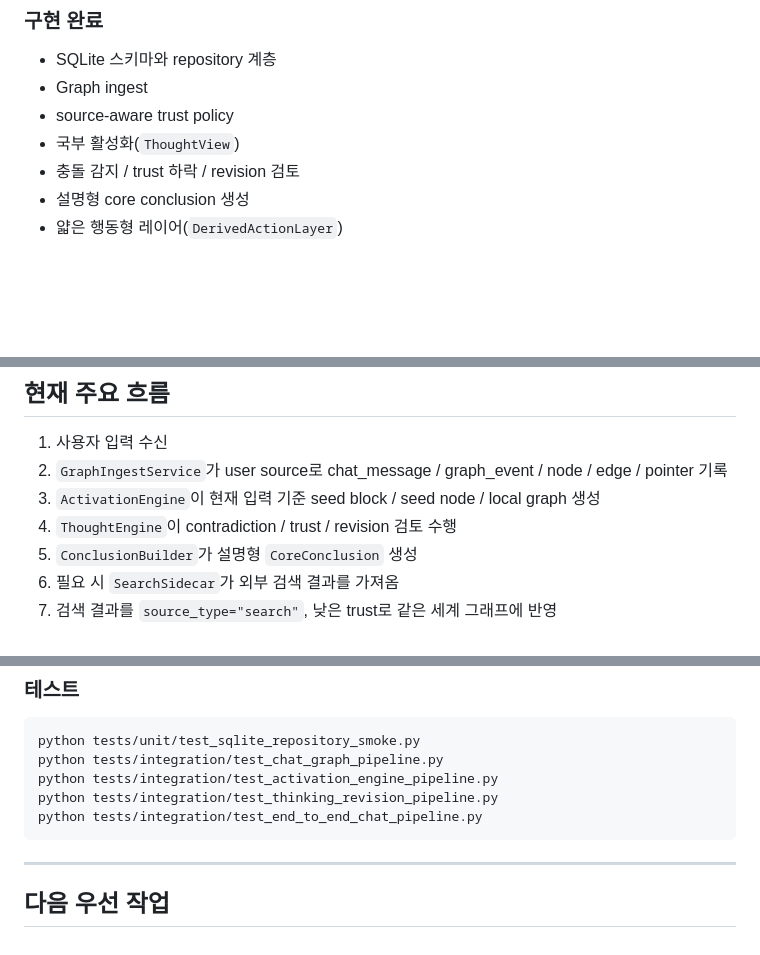
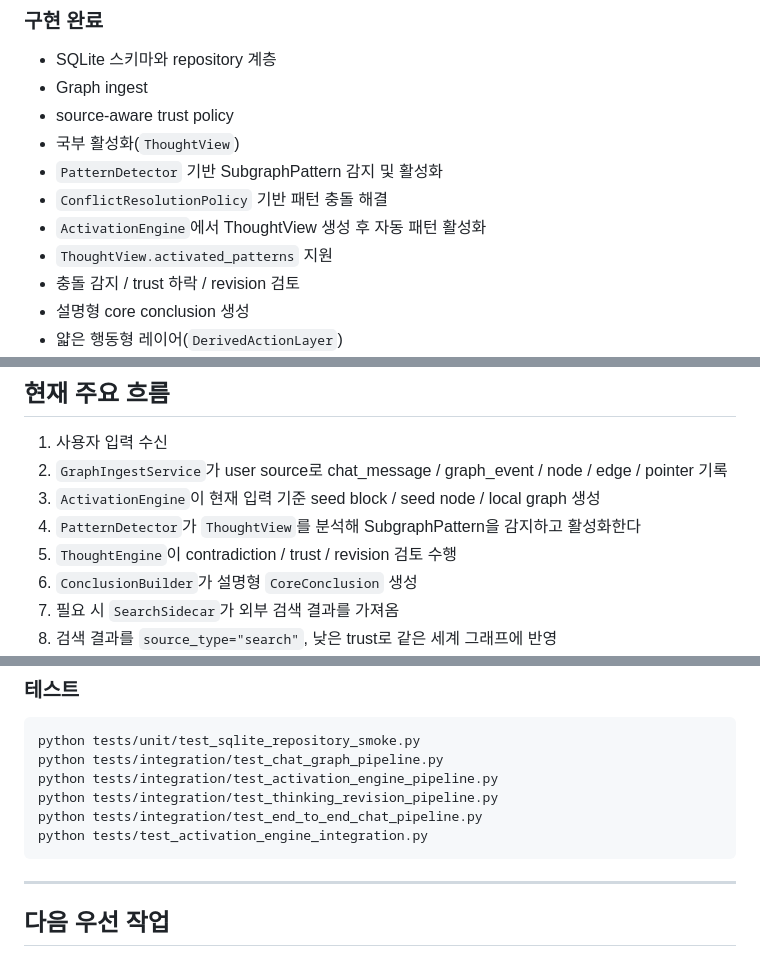
Before and after one commit to FoggyCaligo/MACHI, a Markdown page: MK5/README.md, 3 parts joined by grey strips. Rendered like a GitHub page; blank space fills up the shorter version.

Commit message:
MK5 docs : 그래프 수준 교체업데이트 코드반영사항을 문서에 반영

````diff
--- a/MK5/README.md
+++ b/MK5/README.md
@@ -85,6 +85,10 @@ MK5는 별도의 evidence layer를 두기보다, 같은 세계 그래프 안에
 - Graph ingest
 - source-aware trust policy
 - 국부 활성화(`ThoughtView`)
+- `PatternDetector` 기반 SubgraphPattern 감지 및 활성화
+- `ConflictResolutionPolicy` 기반 패턴 충돌 해결
+- `ActivationEngine`에서 ThoughtView 생성 후 자동 패턴 활성화
+- `ThoughtView.activated_patterns` 지원
 - 충돌 감지 / trust 하락 / revision 검토
 - 설명형 core conclusion 생성
 - 얇은 행동형 레이어(`DerivedActionLayer`)
@@ -112,7 +116,8 @@ MK5는 별도의 evidence layer를 두기보다, 같은 세계 그래프 안에
 1. 사용자 입력 수신
 2. `GraphIngestService`가 user source로 chat_message / graph_event / node / edge / pointer 기록
 3. `ActivationEngine`이 현재 입력 기준 seed block / seed node / local graph 생성
-4. `ThoughtEngine`이 contradiction / trust / revision 검토 수행
+4. `PatternDetector`가 `ThoughtView`를 분석해 SubgraphPattern을 감지하고 활성화한다
+5. `ThoughtEngine`이 contradiction / trust / revision 검토 수행
 5. `ConclusionBuilder`가 설명형 `CoreConclusion` 생성
 6. 필요 시 `SearchSidecar`가 외부 검색 결과를 가져옴
 7. 검색 결과를 `source_type="search"`, 낮은 trust로 같은 세계 그래프에 반영
@@ -169,6 +174,7 @@ python tests/integration/test_chat_graph_pipeline.py
 python tests/integration/test_activation_engine_pipeline.py
 python tests/integration/test_thinking_revision_pipeline.py
 python tests/integration/test_end_to_end_chat_pipeline.py
+python tests/test_activation_engine_integration.py
 ```
 
 ---
````
Also changed, not shown: MK5/docs/작업사항.md (+4 -0 lines).
